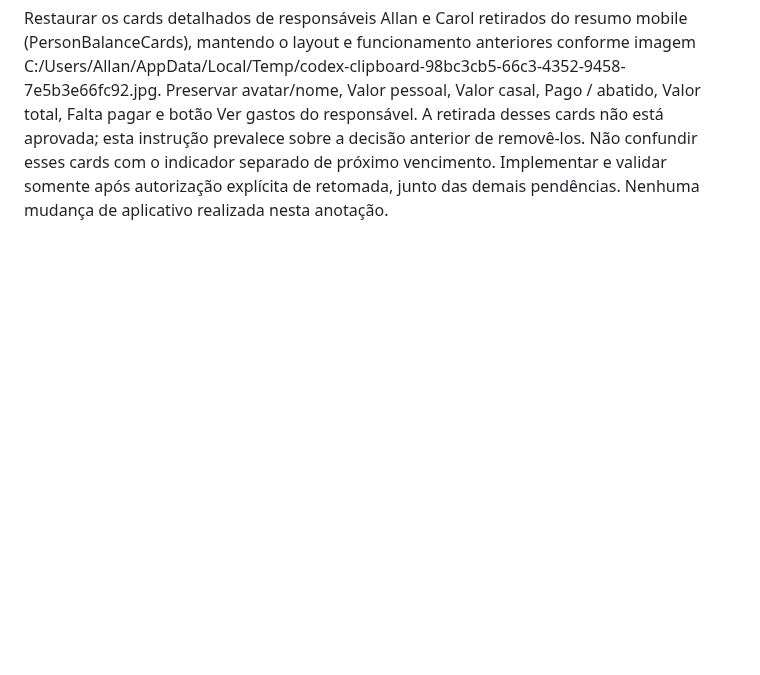
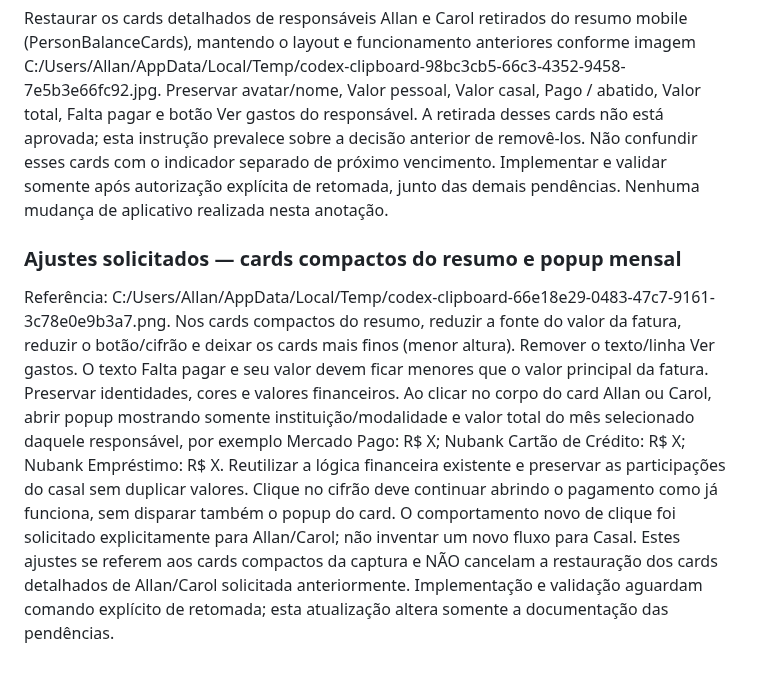
Before and after one commit to dsnakeall-crypto/arlinformatica, a Markdown page: RETOMADA-CODEX.md, the part around the change. GitHub-like rendering; blank space fills up the shorter version.

Commit message:
docs: anotar cards compactos e popup mensal por instituicao

```diff
--- a/RETOMADA-CODEX.md
+++ b/RETOMADA-CODEX.md
@@ -233,3 +233,8 @@ Cuidados: pagamento personalizado é dinheiro efetivo, jamais desconto; casal n
 
 ### Correção de escopo do proprietário — cards detalhados mobile
 Restaurar os cards detalhados de responsáveis Allan e Carol retirados do resumo mobile (PersonBalanceCards), mantendo o layout e funcionamento anteriores conforme imagem C:/Users/Allan/AppData/Local/Temp/codex-clipboard-98bc3cb5-66c3-4352-9458-7e5b3e66fc92.jpg. Preservar avatar/nome, Valor pessoal, Valor casal, Pago / abatido, Valor total, Falta pagar e botão Ver gastos do responsável. A retirada desses cards não está aprovada; esta instrução prevalece sobre a decisão anterior de removê-los. Não confundir esses cards com o indicador separado de próximo vencimento. Implementar e validar somente após autorização explícita de retomada, junto das demais pendências. Nenhuma mudança de aplicativo realizada nesta anotação.
+
+### Ajustes solicitados — cards compactos do resumo e popup mensal
+Referência: C:/Users/Allan/AppData/Local/Temp/codex-clipboard-66e18e29-0483-47c7-9161-3c78e0e9b3a7.png. Nos cards compactos do resumo, reduzir a fonte do valor da fatura, reduzir o botão/cifrão e deixar os cards mais finos (menor altura). Remover o texto/linha Ver gastos. O texto Falta pagar e seu valor devem ficar menores que o valor principal da fatura. Preservar identidades, cores e valores financeiros.
+Ao clicar no corpo do card Allan ou Carol, abrir popup mostrando somente instituição/modalidade e valor total do mês selecionado daquele responsável, por exemplo Mercado Pago: R$ X; Nubank Cartão de Crédito: R$ X; Nubank Empréstimo: R$ X. Reutilizar a lógica financeira existente e preservar as participações do casal sem duplicar valores. Clique no cifrão deve continuar abrindo o pagamento como já funciona, sem disparar também o popup do card. O comportamento novo de clique foi solicitado explicitamente para Allan/Carol; não inventar um novo fluxo para Casal.
+Estes ajustes se referem aos cards compactos da captura e NÃO cancelam a restauração dos cards detalhados de Allan/Carol solicitada anteriormente. Implementação e validação aguardam comando explícito de retomada; esta atualização altera somente a documentação das pendências.
```
